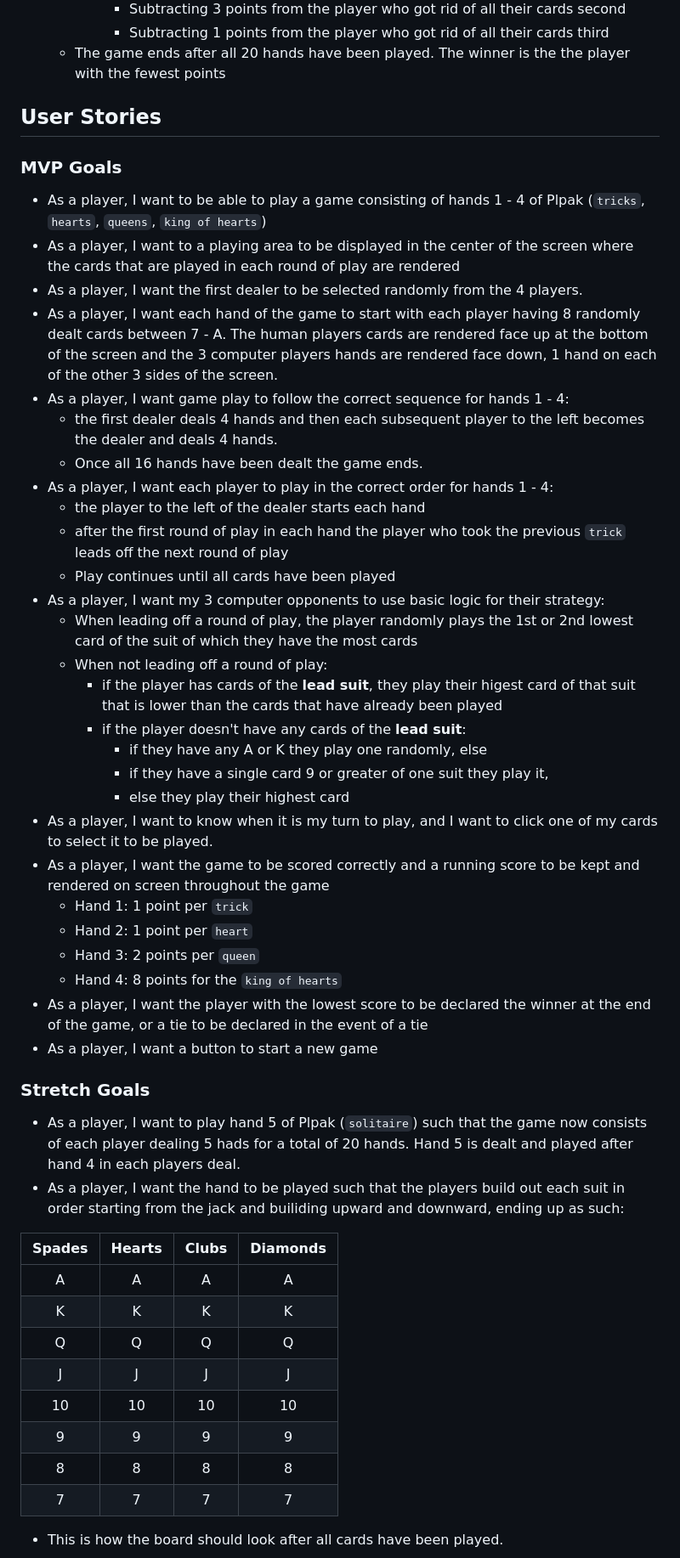
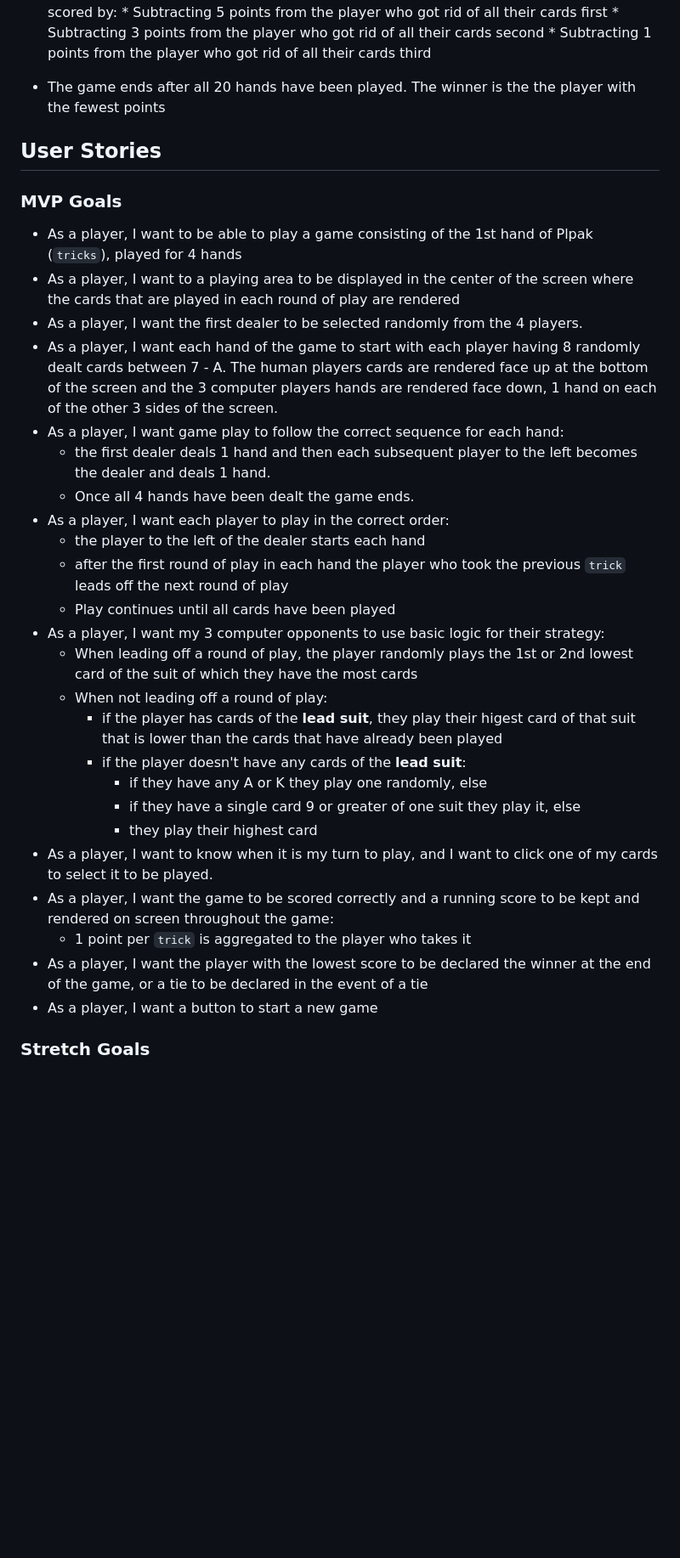
Before and after one commit to Matt-Gallery/my-game-plpak, a Markdown page: Plpak Proposal.md, the part around the change printed below. Shown: that part at 85% size. GitHub-like rendering; blank space fills up the shorter version.

Commit message:
revised proposal

```diff
--- a/Plpak Proposal.md
+++ b/Plpak Proposal.md
@@ -77,19 +80,19 @@
             * Subtracting 3 points from the player who got rid of all their cards second
             * Subtracting 1 points from the player who got rid of all their cards third
 
-    * The game ends after all 20 hands have been played.  The winner is the the player with the fewest points
+* The game ends after all 20 hands have been played.  The winner is the the player with the fewest points
 
 ## User Stories
 
 ### MVP Goals
-- As a player, I want to be able to play a game consisting of hands 1 - 4 of Plpak (`tricks`, `hearts`, `queens`, `king of hearts`)
+- As a player, I want to be able to play a game consisting of the 1st hand of Plpak (`tricks`), played for 4 hands
 - As a player, I want to a playing area to be displayed in the center of the screen where the cards that are played in each round of play are rendered
 - As a player, I want the first dealer to be selected randomly from the 4 players.
 - As a player, I want each hand of the game to start with each player having 8 randomly dealt cards between 7 - A.  The human players cards are rendered face up at the bottom of the screen and the 3 computer players hands are rendered face down, 1 hand on each of the other 3 sides of the screen.
-- As a player, I want game play to follow the correct sequence for hands 1 - 4:
-    - the first dealer deals 4 hands and then each subsequent player to the left becomes the dealer and deals 4 hands.
-    - Once all 16 hands have been dealt the game ends.
-- As a player, I want each player to play in the correct order for hands 1 - 4:
+- As a player, I want game play to follow the correct sequence for each hand:
+    - the first dealer deals 1 hand and then each subsequent player to the left becomes the dealer and deals 1 hand.
+    - Once all 4 hands have been dealt the game ends.
+- As a player, I want each player to play in the correct order:
     - the player to the left of the dealer starts each hand
     - after the first round of play in each hand the player who took the previous `trick` leads off the next round of play
     - Play continues until all cards have been played
@@ -99,30 +102,12 @@
         - if the player has cards of the **lead suit**, they play their higest card of that suit that is lower than the cards that have already been played
         - if the player doesn't have any cards of the **lead suit**:
             - if they have any A or K they play one randomly, else
-            - if they have a single card 9 or greater of one suit they play it,
-            - else they play their highest card
+            - if they have a single card 9 or greater of one suit they play it, else
+            - they play their highest card
 - As a player, I want to know when it is my turn to play, and I want to click one of my cards to select it to be played.
-- As a player, I want the game to be scored correctly and a running score to be kept and rendered on screen throughout the game
-    - Hand 1: 1 point per `trick`
-    - Hand 2: 1 point per `heart`
-    - Hand 3: 2 points per `queen`
-    - Hand 4: 8 points for the `king of hearts`
+- As a player, I want the game to be scored correctly and a running score to be kept and rendered on screen throughout the game:
+    - 1 point per `trick` is aggregated to the player who takes it
 - As a player, I want the player with the lowest score to be declared the winner at the end of the game, or a tie to be declared in the event of a tie
 - As a player, I want a button to start a new game
 
 ### Stretch Goals
-- As a player, I want to play hand 5 of Plpak (`solitaire`) such that the game now consists of each player dealing 5 hads for a total of 20 hands. Hand 5 is dealt and played after hand 4 in each players deal.
-- As a player, I want the hand to be played such that the players build out each suit in order starting from the jack and builiding upward and downward, ending up as such:
-
-| Spades | Hearts | Clubs | Diamonds |
-|:------:|:------:|:-----:|:--------:|
-|    A   |    A   |   A   |     A    |
-|    K   |    K   |   K   |     K    |
-|    Q   |    Q   |   Q   |     Q    |
-|    J   |    J   |   J   |     J    |
-|   10   |   10   |   10  |    10    |
-|    9   |    9   |   9   |     9    |
-|    8   |    8   |   8   |     8    |
-|    7   |    7   |   7   |     7    |
-- This is how the board should look after all cards have been played.
-
```
Also changed, not shown: other parts of Plpak Proposal.md (+27 -30 lines), Plpak README.md (+2 -0 lines).
